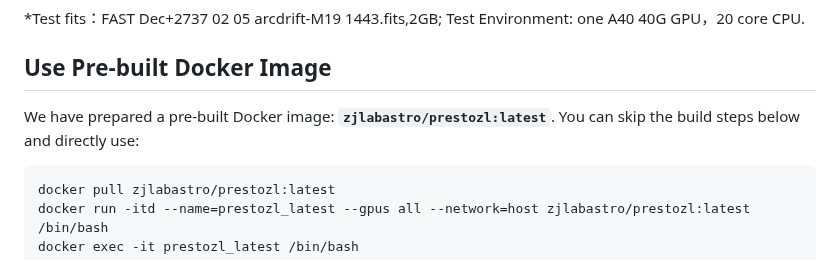
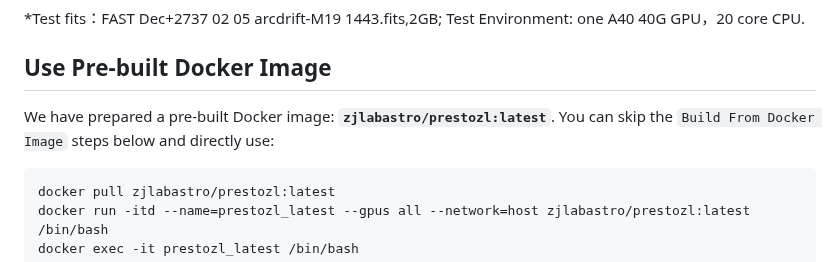
Before and after one commit to zhejianglab/PrestoZL, a Markdown page: README.md, the part around the change. Rendered like a GitHub page.

````diff
--- a/README.md
+++ b/README.md
@@ -31,7 +31,7 @@ PrestoZL is a highly optimized GPU-based pulsar search and analysis software dev
 
 ## Use Pre-built Docker Image
 
-We have prepared a pre-built Docker image: **`zjlabastro/prestozl:latest`**. You can skip the build steps below and directly use:
+We have prepared a pre-built Docker image: **`zjlabastro/prestozl:latest`**. You can skip the `Build From Docker Image` steps below and directly use:
 
 ```bash
 docker pull zjlabastro/prestozl:latest
````
